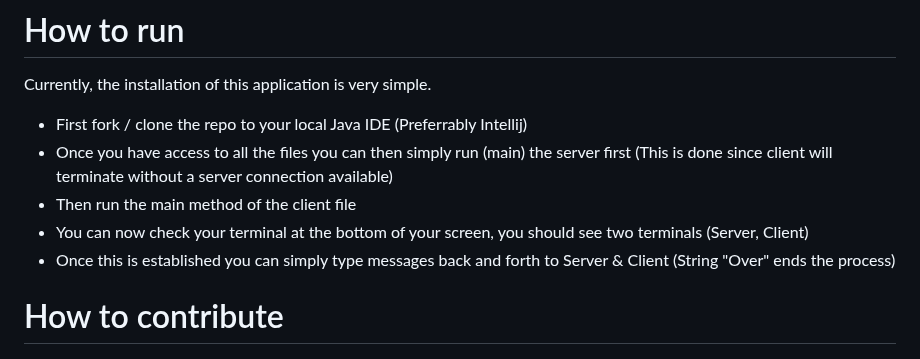
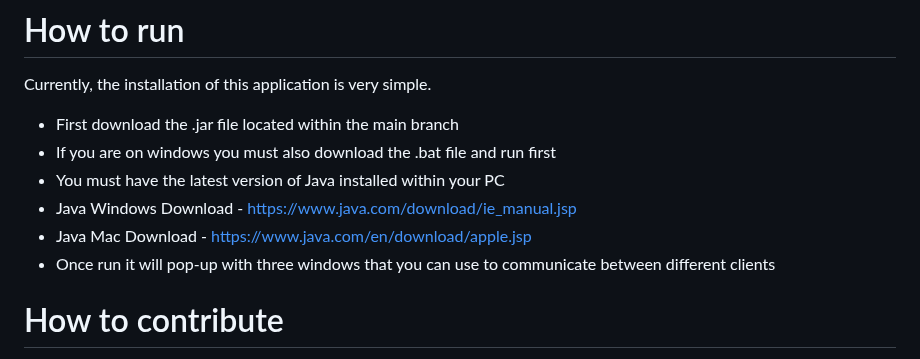
Before and after one commit to cis3296s23/project-05-openchat, a Markdown page: README.md, the part around the change. Rendered like a GitHub page.

```diff
--- a/README.md
+++ b/README.md
@@ -19,11 +19,13 @@ as, editing code snippets inside the chat message in real-time.
 
 # How to run
 Currently, the installation of this application is very simple.
-  - First fork / clone the repo to your local Java IDE (Preferrably Intellij)
-  - Once you have access to all the files you can then simply run (main) the server first (This is done since client will terminate without a server connection available)
-  - Then run the main method of the client file
-  - You can now check your terminal at the bottom of your screen, you should see two terminals (Server, Client)
-  - Once this is established you can simply type messages back and forth to Server & Client (String "Over" ends the process)
+  - First download the .jar file located within the main branch
+  - If you are on windows you must also download the .bat file and run first
+  - You must have the latest version of Java installed within your PC
+ - Java Windows Download - https://www.java.com/download/ie_manual.jsp
+ - Java Mac Download - https://www.java.com/en/download/apple.jsp
+ - Once run it will pop-up with three windows that you can use to communicate between different clients
+
 
 # How to contribute
 Follow this project board to know the latest status of the project: [http://...]([http://...])
```
